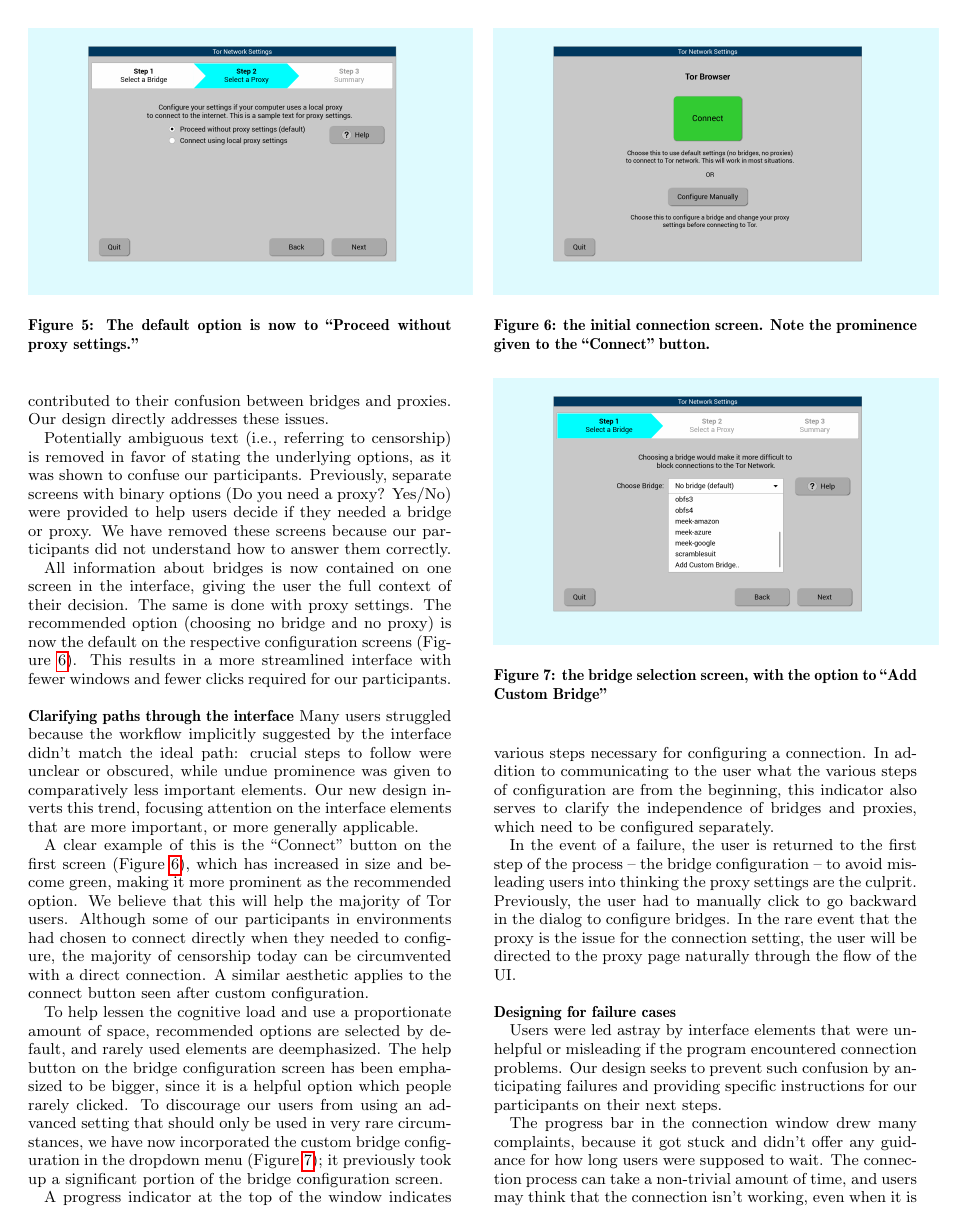
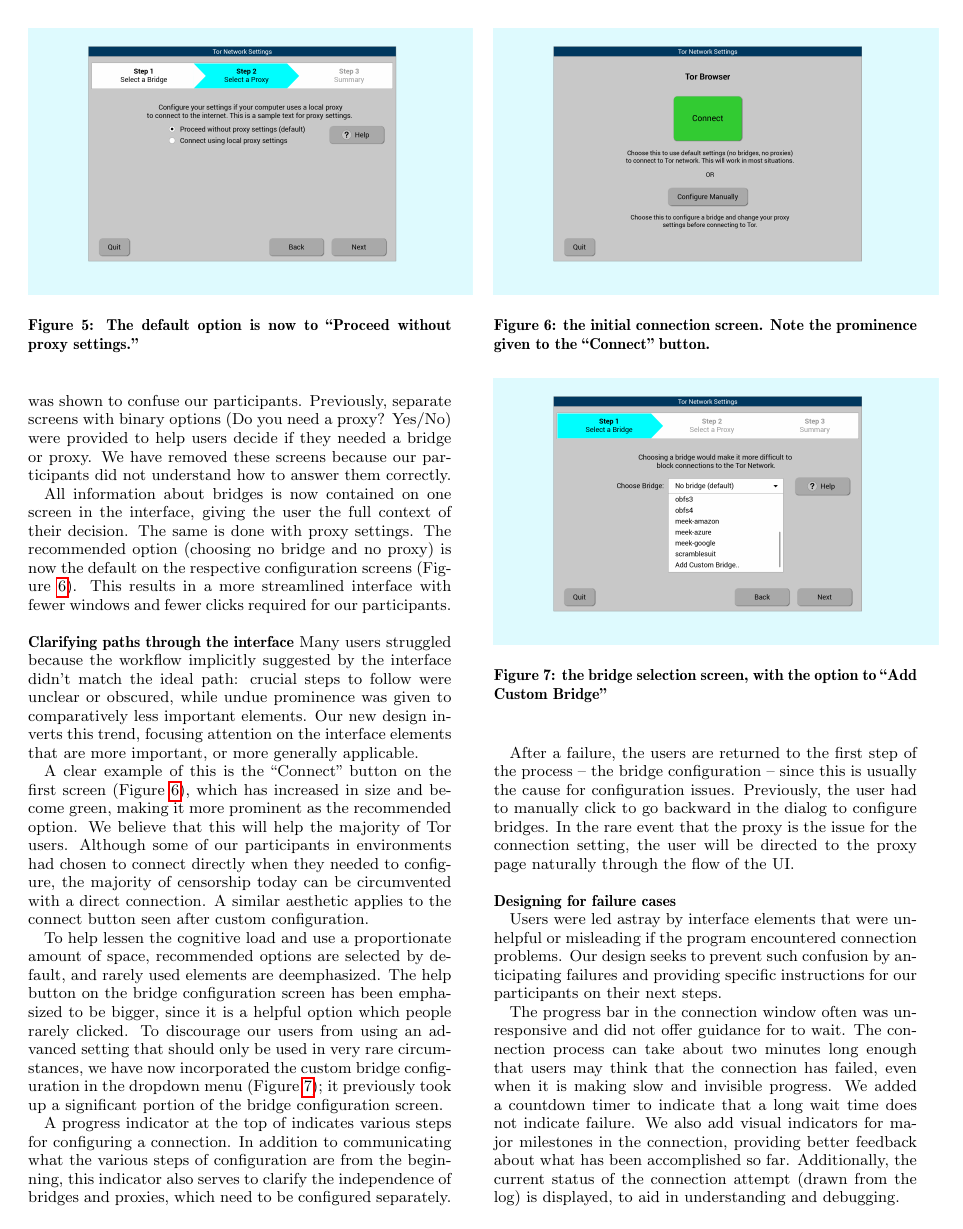
Before and after one commit to lindanlee/PETS2017-paper, a LaTeX document (paper/circumvention-experiment.tex): page 6 of 10. Compiled offline with pdfLaTeX.

Commit message:
wordsmithing to get colums looking nice and killing orphans

```diff
--- a/paper/circumvention-experiment.tex
+++ b/paper/circumvention-experiment.tex
@@ -531,14 +531,14 @@
 \label{fig:redesign-bridges}
 \end{figure}
 
-A progress indicator at the top of the window indicates various steps necessary
-for configuring a connection. In addition to communicating to the user what the various
+A progress indicator at the top of indicates various steps
+for configuring a connection. In addition to communicating what the various
 steps of configuration are from the beginning, this indicator also serves to clarify the independence of
 bridges and proxies, which need to be configured separately.
 
-In the event of a failure, the user is
-returned to the first step of the process -- the bridge configuration -- to
-avoid misleading users into thinking the proxy settings are the culprit. Previously,
+After a failure, the users are
+returned to the first step of the process -- the bridge configuration -- since this
+is usually the cause for configuration issues. Previously,
 the user had to manually click to go backward in the dialog to configure bridges.
 In the rare event that the proxy is the issue for the connection setting, the user
 will be directed to the proxy page naturally through the flow of the UI. \\
@@ -550,12 +550,12 @@
 prevent such confusion by anticipating failures and providing specific instructions
 for our participants on their next steps.
 
-The progress bar in the connection window drew many complaints, because it got
-stuck and didn't offer any guidance for how long users were supposed to wait.
-The connection process can take a non-trivial amount of time, and users may
-think that the connection isn't working, even when it is making slow progress. We
-address this by providing a countdown timer, indicating that a long wait time does
-not indicate failure. We further encourage waiting by adding visual indicators
+The progress bar in the connection window often was unresponsive
+and did not offer guidance for to wait.
+The connection process can take about two minutes long enough that users may
+think that the connection has failed, even when it is making slow and invisible progress.
+We added a countdown timer to indicate that a long wait time does
+not indicate failure. We also add visual indicators
 for major milestones in the connection, providing better feedback about what has
 been accomplished so far. Additionally, the current status of the connection
 attempt (drawn from the log) is displayed, to aid in understanding and
```
Also changed, not shown: paper/circumvention-experiment.tex (30 more changed lines).
